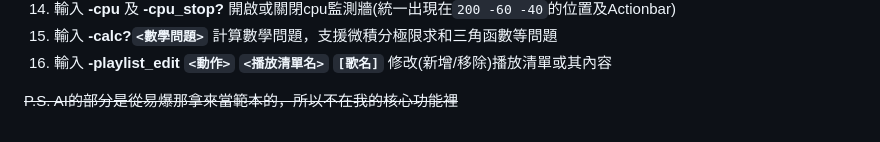
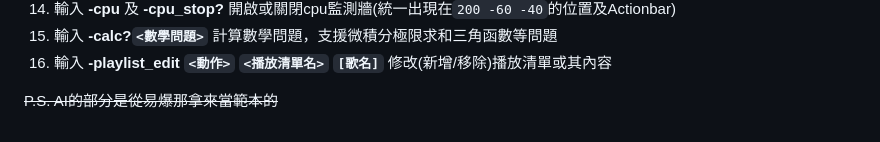
Before and after one commit to liu-ouo-tw37/liu_ouo_tw-WSServer, a Markdown page: README.md, the part around the change. GitHub-like rendering.

```diff
--- a/README.md
+++ b/README.md
@@ -63,4 +63,4 @@
 15. 輸入 **-calc?`<數學問題>`** 計算數學問題，支援微積分極限求和三角函數等問題
 16. 輸入 **-playlist_edit `<動作>` `<播放清單名>` `[歌名]`** 修改(新增/移除)播放清單或其內容
 
-~~P.S. AI的部分是從易爆那拿來當範本的，所以不在我的核心功能裡~~
+~~P.S. AI的部分是從易爆那拿來當範本的~~
```
